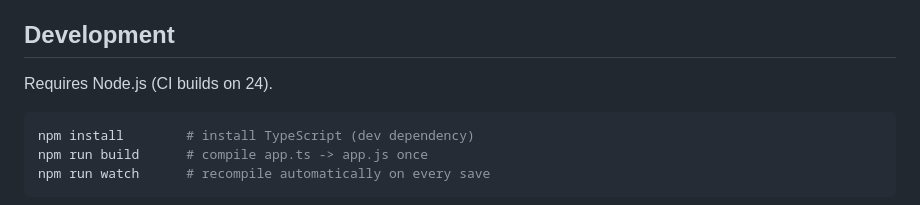
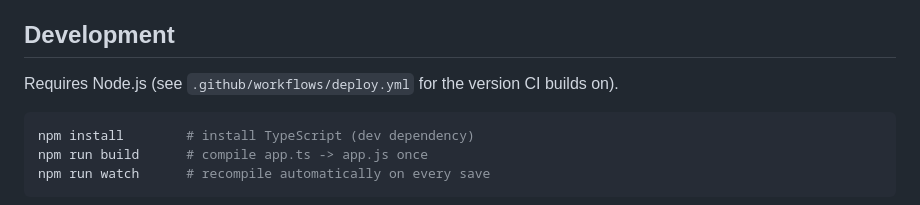
Before and after one commit to shifumin/howlong, a Markdown page: README.md, the part around the change. GitHub-like rendering.

Commit message:
docs: point the README at the workflow for the CI Node version
The README claimed CI builds on Node 24, which went stale when 42548e6
bumped the workflow to 26. Referencing the workflow file removes the
duplicated version number so it cannot drift again.

````diff
--- a/README.md
+++ b/README.md
@@ -60,7 +60,7 @@ All time values are in **minutes**, rounded to the nearest minute with a
 
 ## Development
 
-Requires Node.js (CI builds on 24).
+Requires Node.js (see `.github/workflows/deploy.yml` for the version CI builds on).
 
 ```bash
 npm install        # install TypeScript (dev dependency)
````
